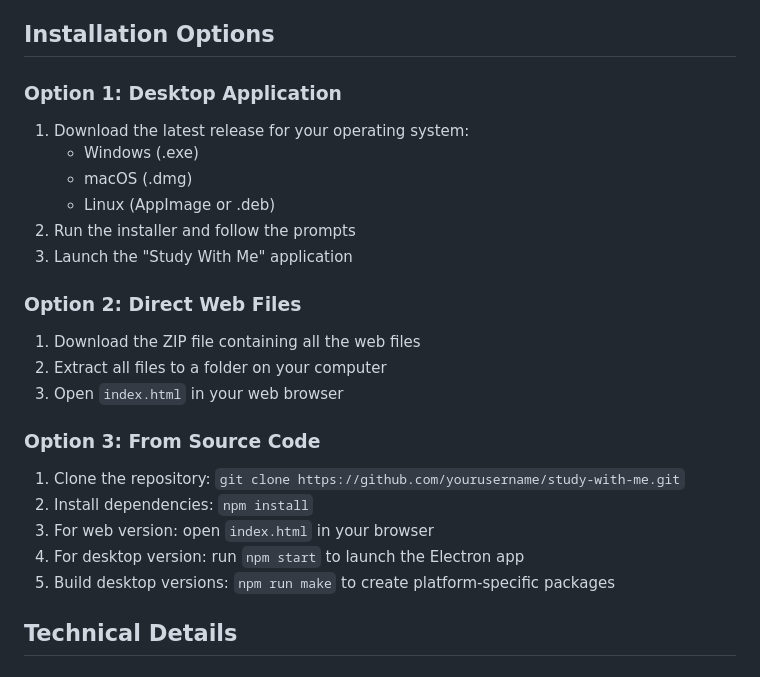
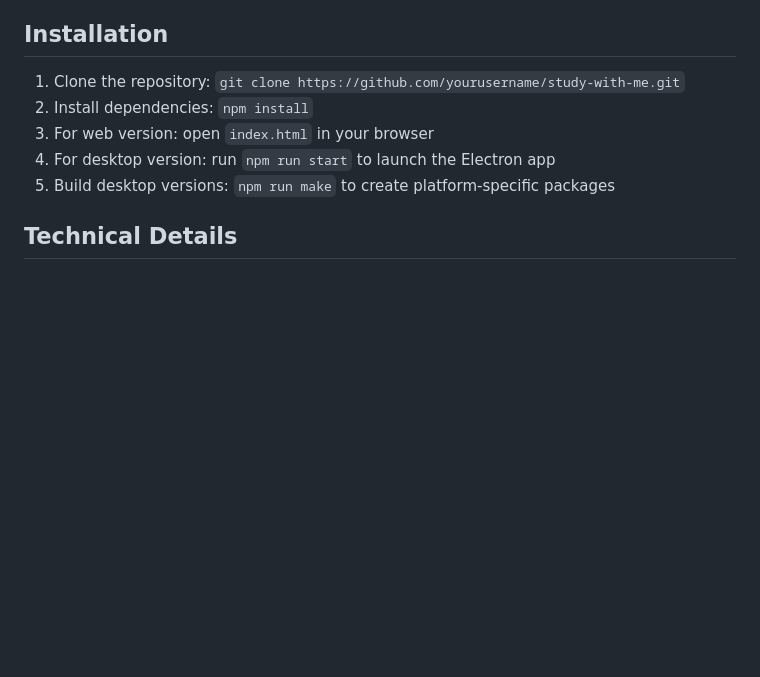
Before and after one commit to saranb3/Study-With-Me, a Markdown page: README.md, the part around the change. Drawn GitHub-style; blank space fills up the shorter version.

```diff
--- a/README.md
+++ b/README.md
@@ -25,26 +25,11 @@ A retro-styled, pixel-art inspired Pomodoro timer application designed to boost
 6. When the timer finishes, you'll receive an alert notification
 7. The app automatically tracks your completed Pomodoro sessions
 
-## Installation Options
-
-### Option 1: Desktop Application
-1. Download the latest release for your operating system:
-   - Windows (.exe)
-   - macOS (.dmg)
-   - Linux (AppImage or .deb)
-2. Run the installer and follow the prompts
-3. Launch the "Study With Me" application
-
-### Option 2: Direct Web Files
-1. Download the ZIP file containing all the web files
-2. Extract all files to a folder on your computer
-3. Open `index.html` in your web browser
-
-### Option 3: From Source Code
+## Installation
 1. Clone the repository: `git clone https://github.com/yourusername/study-with-me.git`
 2. Install dependencies: `npm install`
 3. For web version: open `index.html` in your browser
-4. For desktop version: run `npm start` to launch the Electron app
+4. For desktop version: run `npm run start` to launch the Electron app
 5. Build desktop versions: `npm run make` to create platform-specific packages
 
 ## Technical Details
```
